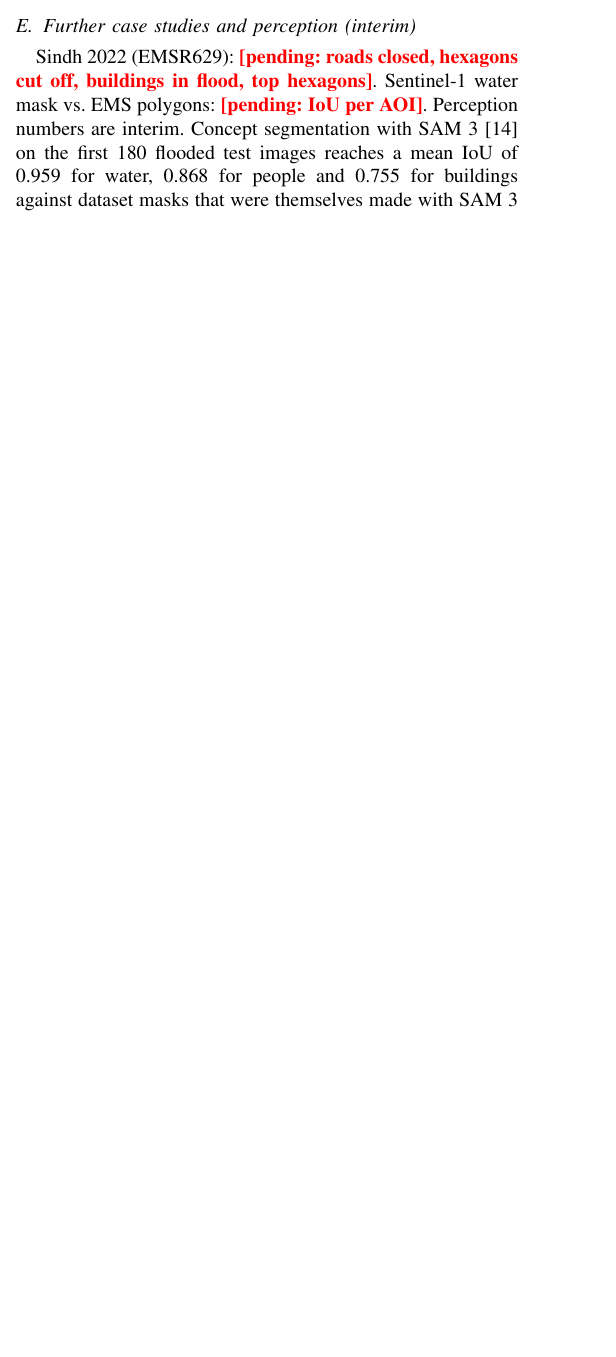
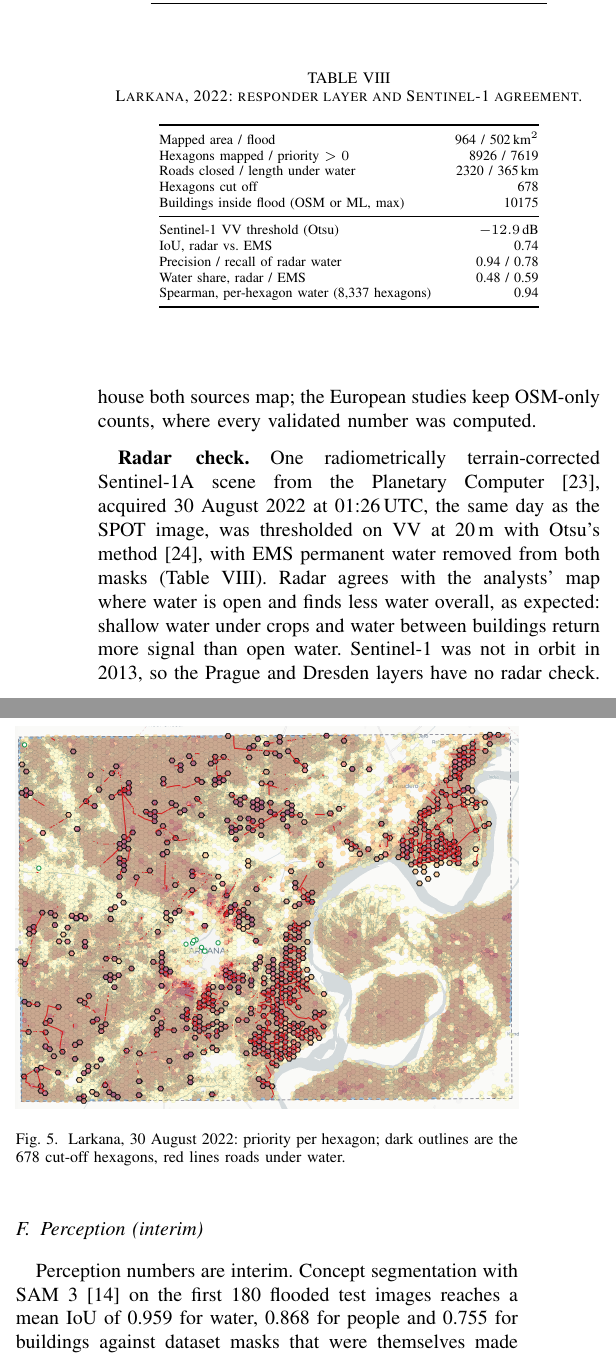
Before and after one commit to sunnyallana/floodline, a LaTeX paper (paper/floodline.tex): part of one column of page 4 of 6 before the commit and two parts of the columns of page 5 of 6 after it, the two joined at a grey line, cut at the place of the change, the shorter picture padded with empty space. Compiled offline with pdfLaTeX.

Commit message:
Paper: Larkana case study, Sentinel-1 check, Larkana map figure
Six pages, 25 references. Only the full SAM 3, waterline and VLM runs remain pending. Larkana's buildings in
flood reconciled: 10,175 in mapped hexagons; the exposure run's 10,180 includes 5 just outside the mapped area.

```diff
--- a/paper/floodline.tex
+++ b/paper/floodline.tex
@@ -328,5 +328,3 @@ Highest priority & 0.796 & 0.201 \\
 \label{fig:map}
 \end{figure*}
 
-\subsection{Further case studies and perception (interim)}
-Sindh 2022 (EMSR629): \pending{roads closed, hexagons cut off, buildings in flood, top hexagons}. Sentinel-1 water mask vs.\ EMS polygons: \pending{IoU per AOI}.
@@ -333,3 +336,38 @@ Sindh 2022 (EMSR629): \pending{roads closed, hexagons cut off, buildings in floo
+With OSM alone, exposure in rural Sindh would be close to zero and the ranking would rest on water and roads. Exposure therefore uses the per-hexagon maximum of the two counts, which fills the gap without counting twice a house both sources map; the European studies keep OSM-only counts, where every validated number was computed.
+
+\textbf{Radar check.} One radiometrically terrain-corrected Sentinel-1A scene from the Planetary Computer~\cite{pc_s1rtc}, acquired 30 August 2022 at 01:26\,UTC, the same day as the SPOT image, was thresholded on VV at 20\,m with Otsu's method~\cite{otsu1979threshold}, with EMS permanent water removed from both masks (Table~\ref{tab:larkana}). % results/sentinel1_larkana_run.json
+Radar agrees with the analysts' map where water is open and finds less water overall, as expected: shallow water under crops and water between buildings return more signal than open water. Sentinel-1 was not in orbit in 2013, so the Prague and Dresden layers have no radar check.
+
+\begin{table}[t]
+\caption{Larkana, 2022: responder layer and Sentinel-1 agreement.}
+\label{tab:larkana}
+\centering\scriptsize
+% results/README.md section 9, results/reach_larkana_run.json, results/sentinel1_larkana_run.json
+\begin{tabular}{@{}lr@{}}
+\toprule
+Mapped area / flood & 964 / 502\,km$^2$ \\
+Hexagons mapped / priority $>0$ & 8926 / 7619 \\
+Roads closed / length under water & 2320 / 365\,km \\
+Hexagons cut off & 678 \\
+Buildings inside flood (OSM or ML, max) & 10175 \\
+\midrule
+Sentinel-1 VV threshold (Otsu) & $-12.9$\,dB \\
+IoU, radar vs.\ EMS & 0.74 \\
+Precision / recall of radar water & 0.94 / 0.78 \\
+Water share, radar / EMS & 0.48 / 0.59 \\
+Spearman, per-hexagon water (8,337 hexagons) & 0.94 \\
+\bottomrule
+\end{tabular}
+\end{table}
+
+\begin{figure}[t]
+\centering
+\includegraphics[width=\columnwidth]{figures/map_larkana.png}
+\caption{Larkana, 30 August 2022: priority per hexagon; dark outlines are the 678 cut-off hexagons, red lines roads under water.}
+\label{fig:larkana}
+\end{figure}
+
+\subsection{Perception (interim)}
 Perception numbers are interim. Concept segmentation with SAM~3~\cite{carion2026sam3} on the first 180 flooded test images reaches a mean IoU of 0.959 for water, 0.868 for people and 0.755 for buildings against dataset masks that were themselves made with SAM~3 assistance, so the comparison is partly circular. % results/README.md section 1
 Waterline geometry, which reads depth from how much of a person, car or door remains visible and accepts only water touching the object's base at its metric depth~\cite{yang2024depthv2}, gets 29\% exactly right and 79\% within one class on 14 images, up from 13\% and 47\% for a first version. % results/waterline_run.json, results/README.md section 3
 A vision--language model~\cite{bai2025qwen3vl} run through llama.cpp~\cite{llamacpp} classified 3 of 6 smoke-test images in a two-pass design and correctly returned unknown for the other 3. % results/README.md section 4
```
Also changed, not shown: paper/references.bib (+25 -0 lines), paper/README.md, paper/figures/map_larkana.png (added), paper/floodline.pdf, results/README.md, paper/floodline.tex (14 more changed lines).
